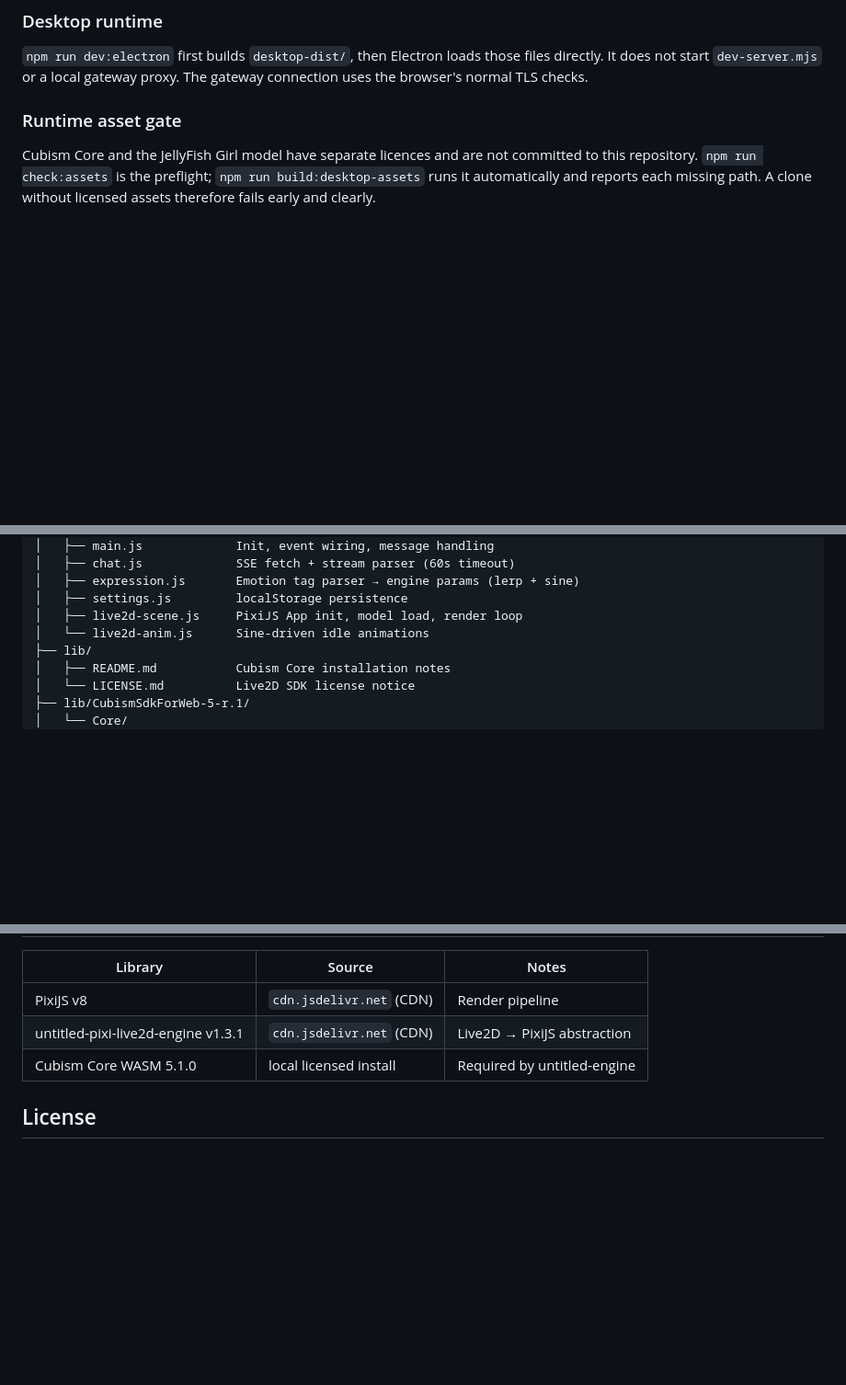
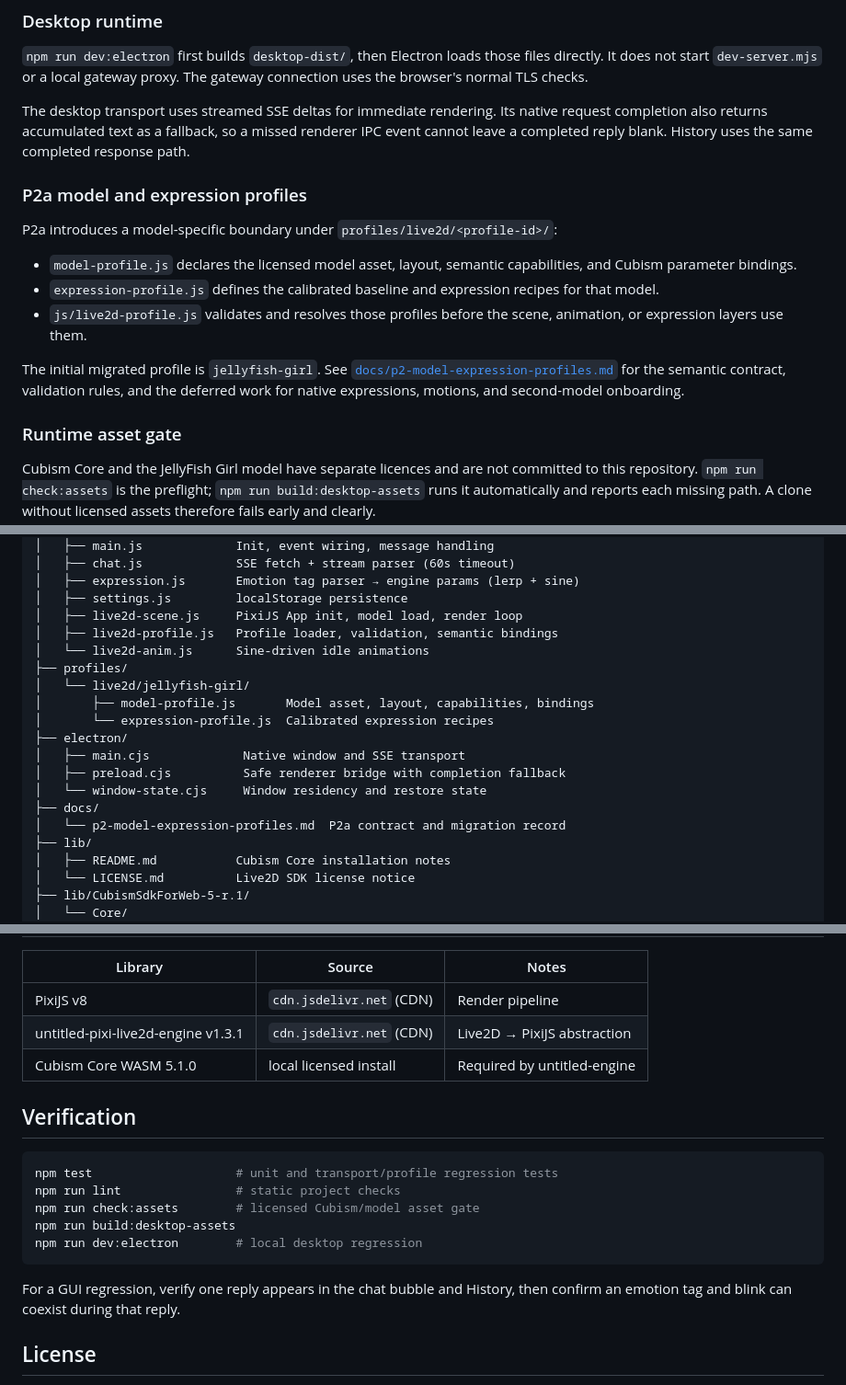
Before and after one commit to smallgun01/openab-companion-live2d, a Markdown page: README.md, 3 parts joined by grey strips. Shown at 92% size. Rendered like a GitHub page; blank space fills up the shorter version.

Commit message:
docs: document P2a profile architecture

````diff
--- a/README.md
+++ b/README.md
@@ -58,6 +60,28 @@ node dev-server.mjs
 files directly. It does not start `dev-server.mjs` or a local gateway proxy.
 The gateway connection uses the browser's normal TLS checks.
 
+The desktop transport uses streamed SSE deltas for immediate rendering. Its
+native request completion also returns accumulated text as a fallback, so a
+missed renderer IPC event cannot leave a completed reply blank. History uses
+the same completed response path.
+
+### P2a model and expression profiles
+
+P2a introduces a model-specific boundary under
+`profiles/live2d/<profile-id>/`:
+
+- `model-profile.js` declares the licensed model asset, layout, semantic
+  capabilities, and Cubism parameter bindings.
+- `expression-profile.js` defines the calibrated baseline and expression
+  recipes for that model.
+- `js/live2d-profile.js` validates and resolves those profiles before the
+  scene, animation, or expression layers use them.
+
+The initial migrated profile is `jellyfish-girl`. See
+[`docs/p2-model-expression-profiles.md`](docs/p2-model-expression-profiles.md)
+for the semantic contract, validation rules, and the deferred work for native
+expressions, motions, and second-model onboarding.
+
 ### Runtime asset gate
 
 Cubism Core and the JellyFish Girl model have separate licences and are not
@@ -79,7 +103,18 @@ openab-companion-live2d/
 │   ├── expression.js       Emotion tag parser → engine params (lerp + sine)
 │   ├── settings.js         localStorage persistence
 │   ├── live2d-scene.js     PixiJS App init, model load, render loop
+│   ├── live2d-profile.js   Profile loader, validation, semantic bindings
 │   └── live2d-anim.js      Sine-driven idle animations
+├── profiles/
+│   └── live2d/jellyfish-girl/
+│       ├── model-profile.js       Model asset, layout, capabilities, bindings
+│       └── expression-profile.js  Calibrated expression recipes
+├── electron/
+│   ├── main.cjs             Native window and SSE transport
+│   ├── preload.cjs          Safe renderer bridge with completion fallback
+│   └── window-state.cjs     Window residency and restore state
+├── docs/
+│   └── p2-model-expression-profiles.md  P2a contract and migration record
 ├── lib/
 │   ├── README.md           Cubism Core installation notes
 │   └── LICENSE.md          Live2D SDK license notice
@@ -101,6 +136,19 @@ openab-companion-live2d/
 | untitled-pixi-live2d-engine v1.3.1 | `cdn.jsdelivr.net` (CDN) | Live2D → PixiJS abstraction |
 | Cubism Core WASM 5.1.0 | local licensed install | Required by untitled-engine |
 
+## Verification
+
+```bash
+npm test                    # unit and transport/profile regression tests
+npm run lint                # static project checks
+npm run check:assets        # licensed Cubism/model asset gate
+npm run build:desktop-assets
+npm run dev:electron        # local desktop regression
+```
+
+For a GUI regression, verify one reply appears in the chat bubble and
+History, then confirm an emotion tag and blink can coexist during that reply.
+
 ## License
 
 - **Code**: MIT — see [LICENSE](LICENSE)
````
Also changed, not shown: other parts of README.md (+2 -0 lines).
